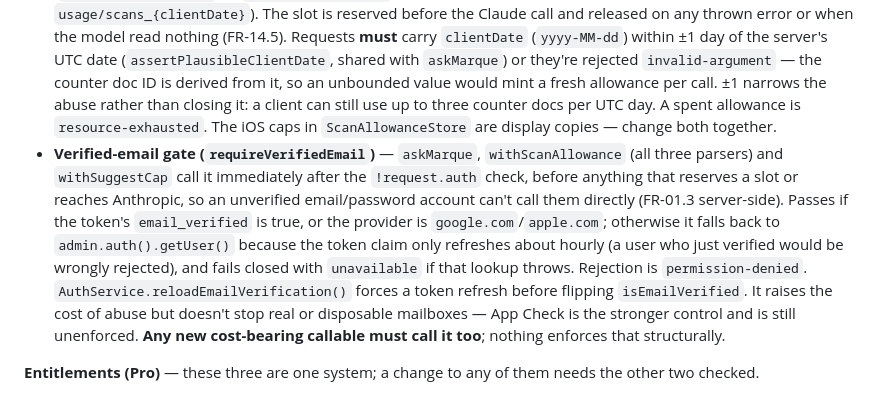
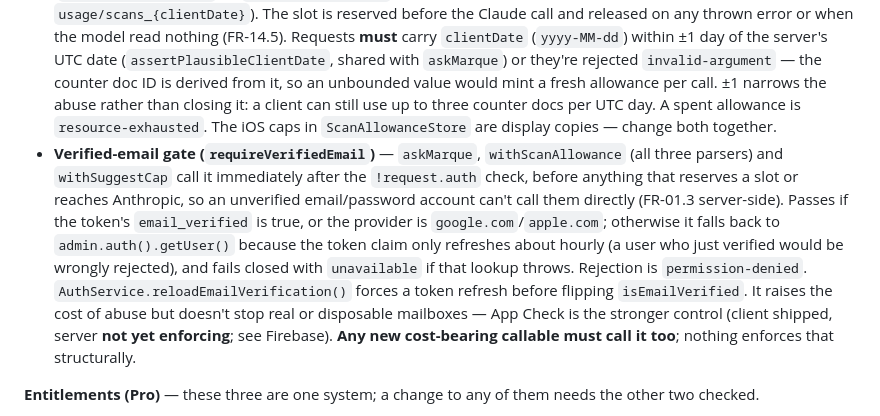
Before and after one commit to tommywlchiu/Marque-IOS, a Markdown page: CLAUDE.md, the part around one of its changes. Rendered like a GitHub page.

```diff
--- a/CLAUDE.md
+++ b/CLAUDE.md
@@ -244,7 +246,7 @@ Callable and trigger functions live in `functions/src/index.ts`. The file uses a
 - **`askMarque`** (v2 callable) — Marque Assistant chat proxy to Anthropic (Sonnet 4.6) with server-side daily cap enforcement (10/day free, 500/day Pro), prompt caching on the garage context block and system prompt, and streaming responses. Model ID is a constant at the top of the file so it can be bumped in one place. Per FR-10.17 the context block must never include VIN, plate, insurance fields, driver license, per-record costs, notes, or photo names.
 - **`suggestServiceReminders`** (v2 callable) — AI-generated service suggestions from maintenance history (FR-16). Wrapped client-side by `AIServiceSuggestionService`, and the sheet falls back to `ServiceReminderEngine` on any error including the cap. Wrapped in `withSuggestCap`: a **flat** `SUGGEST_DAILY_CAP` of 10/day per user — an abuse guard, deliberately *not* a Pro gate and never on the paywall — reserved in a transaction at `usage/suggestions_{clientDate}` and released on any thrown error (a successful zero-suggestion result is not refunded). Order is load-bearing: auth → `sanitizeSuggestInput` (whitelists fields, clamps strings/arrays: 100 history / 50 active, 64/16-char fields; the prompt is built only from its output, never from the raw request) → `assertPlausibleClientDate` → reserve. Invalid requests must never consume a slot. The reserve/release helpers intentionally duplicate the scan ones rather than share code.
 - **`parseDriverLicense`**, **`parseInsuranceCard`**, **`parseMaintenanceReceipt`** (v2 callable) — Anthropic vision document parsers behind `DocumentScanService`. All three share the `ANTHROPIC_API_KEY` secret and the media-type constants. All three are wrapped in `withScanAllowance`, which enforces the FR-14.4 daily allowance (`FREE_SCAN_DAILY_CAP` 5 / `PRO_SCAN_DAILY_CAP` 50, one counter shared across document types at `usage/scans_{clientDate}`). The slot is reserved before the Claude call and released on any thrown error or when the model read nothing (FR-14.5). Requests **must** carry `clientDate` (`yyyy-MM-dd`) within ±1 day of the server's UTC date (`assertPlausibleClientDate`, shared with `askMarque`) or they're rejected `invalid-argument` — the counter doc ID is derived from it, so an unbounded value would mint a fresh allowance per call. ±1 narrows the abuse rather than closing it: a client can still use up to three counter docs per UTC day. A spent allowance is `resource-exhausted`. The iOS caps in `ScanAllowanceStore` are display copies — change both together.
-- **Verified-email gate (`requireVerifiedEmail`)** — `askMarque`, `withScanAllowance` (all three parsers) and `withSuggestCap` call it immediately after the `!request.auth` check, before anything that reserves a slot or reaches Anthropic, so an unverified email/password account can't call them directly (FR-01.3 server-side). Passes if the token's `email_verified` is true, or the provider is `google.com`/`apple.com`; otherwise it falls back to `admin.auth().getUser()` because the token claim only refreshes about hourly (a user who just verified would be wrongly rejected), and fails closed with `unavailable` if that lookup throws. Rejection is `permission-denied`. `AuthService.reloadEmailVerification()` forces a token refresh before flipping `isEmailVerified`. It raises the cost of abuse but doesn't stop real or disposable mailboxes — App Check is the stronger control and is still unenforced. **Any new cost-bearing callable must call it too**; nothing enforces that structurally.
+- **Verified-email gate (`requireVerifiedEmail`)** — `askMarque`, `withScanAllowance` (all three parsers) and `withSuggestCap` call it immediately after the `!request.auth` check, before anything that reserves a slot or reaches Anthropic, so an unverified email/password account can't call them directly (FR-01.3 server-side). Passes if the token's `email_verified` is true, or the provider is `google.com`/`apple.com`; otherwise it falls back to `admin.auth().getUser()` because the token claim only refreshes about hourly (a user who just verified would be wrongly rejected), and fails closed with `unavailable` if that lookup throws. Rejection is `permission-denied`. `AuthService.reloadEmailVerification()` forces a token refresh before flipping `isEmailVerified`. It raises the cost of abuse but doesn't stop real or disposable mailboxes — App Check is the stronger control (client shipped, server **not yet enforcing**; see Firebase). **Any new cost-bearing callable must call it too**; nothing enforces that structurally.
 
 **Entitlements (Pro)** — these three are one system; a change to any of them needs the other two checked.
 - **`getAppAccountToken`** (v2 callable) — mints or returns this uid's `appAccountToken`, persisted at `appAccountTokens/{token}` (rules: `allow read, write: if false` — server-only). The client attaches it to the StoreKit purchase so a transaction can be bound to an account. Minting is contention-safe: a concurrent second call loses the transaction, retries, and finds the first token rather than minting a duplicate.
```
Also changed, not shown: other parts of CLAUDE.md (+3 -1 lines), .claude/agents/backend.md (+1 -0 lines), .claude/agents/frontend.md (+1 -1 lines).
